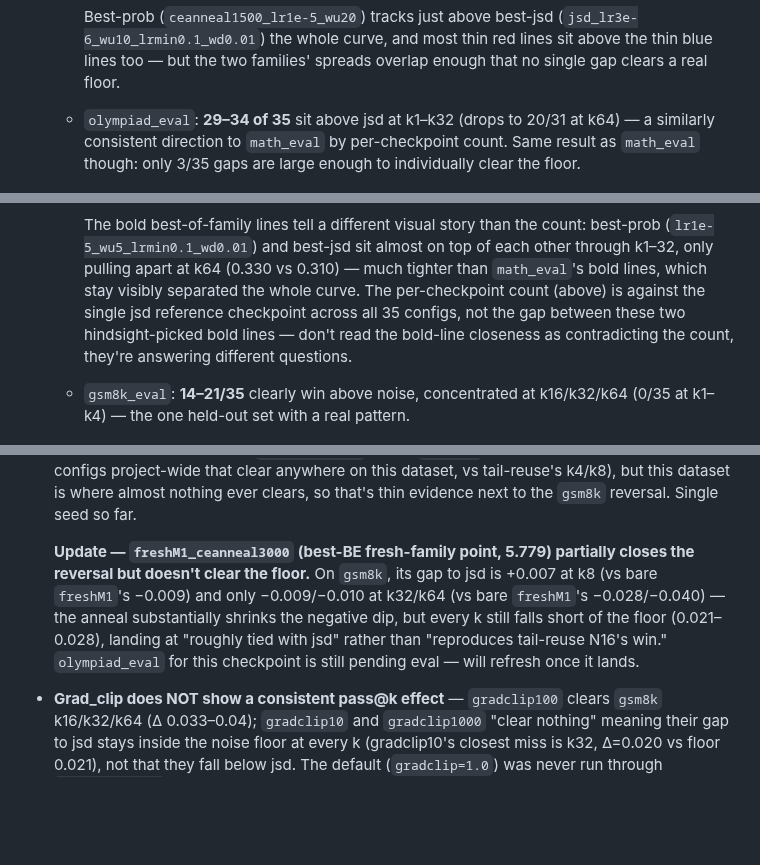
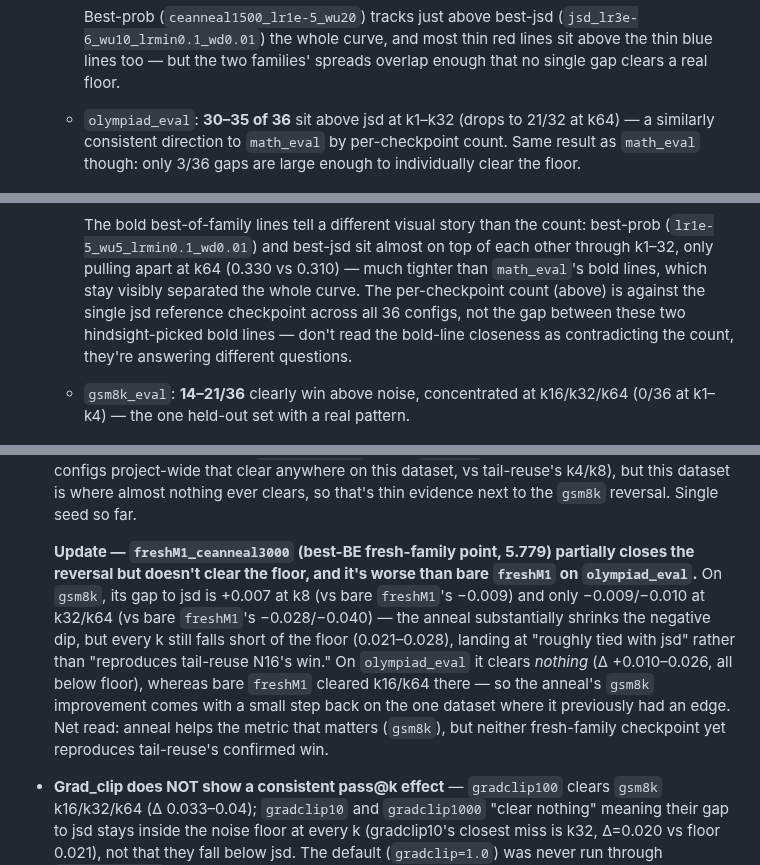
Before and after one commit to Rmuk655/Distill-Spec-Research, a Markdown page: notes/passk_prob_vs_jsd_research_note.md, 3 parts joined by grey strips. Drawn GitHub-style; blank space fills up the shorter version.

Commit message:
docs(notes): complete freshM1_ceanneal3000 pass@k -- worse than bare freshM1 on olympiad_eval
olympiad_eval rows in, 36 checkpoints total. freshM1_ceanneal3000 clears
nothing on olympiad_eval (bare freshM1 cleared k16/k64 there) -- so its
gsm8k improvement over bare freshM1 trades off against a step back on
olympiad. Neither fresh-family checkpoint reproduces tail-reuse N16's
confirmed gsm8k win yet. Refreshed direction/floor-clearing counts (36 vs
prior 35) throughout the passk note.

```diff
--- a/notes/passk_prob_vs_jsd_research_note.md
+++ b/notes/passk_prob_vs_jsd_research_note.md
@@ -53,9 +53,9 @@ measurements from two different data sources, not "BE on that dataset."
     lines sit above the thin blue lines too — but the two families'
     spreads overlap enough that no single gap clears a real floor.
 
-  - `olympiad_eval`: **29–34 of 35** sit above jsd at k1–k32 (drops to
-    20/31 at k64) — a similarly consistent direction to `math_eval` by
-    per-checkpoint count. Same result as `math_eval` though: only 3/35
+  - `olympiad_eval`: **30–35 of 36** sit above jsd at k1–k32 (drops to
+    21/32 at k64) — a similarly consistent direction to `math_eval` by
+    per-checkpoint count. Same result as `math_eval` though: only 3/36
     gaps are large enough to individually clear the floor.
 
     ![pass@k, every checkpoint, olympiad_eval](../results/passK/passk_curves_all_olympiad_eval.png)
@@ -65,13 +65,13 @@ measurements from two different data sources, not "BE on that dataset."
     on top of each other through k1–32, only pulling apart at k64 (0.330
     vs 0.310) — much tighter than `math_eval`'s bold lines, which stay
     visibly separated the whole curve. The per-checkpoint count (above) is
-    against the single jsd reference checkpoint across all 35 configs, not
+    against the single jsd reference checkpoint across all 36 configs, not
     the gap between these two hindsight-picked bold lines — don't read the
     bold-line closeness as contradicting the count, they're answering
     different questions.
 
-  - `gsm8k_eval`: **14–21/35** clearly win above noise, concentrated at
-    k16/k32/k64 (0/35 at k1–k4) — the one held-out set with a real
+  - `gsm8k_eval`: **14–21/36** clearly win above noise, concentrated at
+    k16/k32/k64 (0/36 at k1–k4) — the one held-out set with a real
     pattern.
 
     ![pass@k, every checkpoint, gsm8k_eval](../results/passK/passk_curves_all_gsm8k_eval.png)
@@ -105,13 +105,18 @@ measurements from two different data sources, not "BE on that dataset."
   Single seed so far.
 
   **Update — `freshM1_ceanneal3000` (best-BE fresh-family point, 5.779)
-  partially closes the reversal but doesn't clear the floor.** On
-  `gsm8k`, its gap to jsd is +0.007 at k8 (vs bare `freshM1`'s −0.009) and
-  only −0.009/−0.010 at k32/k64 (vs bare `freshM1`'s −0.028/−0.040) — the
-  anneal substantially shrinks the negative dip, but every k still falls
-  short of the floor (0.021–0.028), landing at "roughly tied with jsd"
-  rather than "reproduces tail-reuse N16's win." `olympiad_eval` for this
-  checkpoint is still pending eval — will refresh once it lands.
+  partially closes the reversal but doesn't clear the floor, and it's
+  worse than bare `freshM1` on `olympiad_eval`.** On `gsm8k`, its gap to
+  jsd is +0.007 at k8 (vs bare `freshM1`'s −0.009) and only −0.009/−0.010
+  at k32/k64 (vs bare `freshM1`'s −0.028/−0.040) — the anneal substantially
+  shrinks the negative dip, but every k still falls short of the floor
+  (0.021–0.028), landing at "roughly tied with jsd" rather than
+  "reproduces tail-reuse N16's win." On `olympiad_eval` it clears
+  *nothing* (Δ +0.010–0.026, all below floor), whereas bare `freshM1`
+  cleared k16/k64 there — so the anneal's `gsm8k` improvement comes with
+  a small step back on the one dataset where it previously had an edge.
+  Net read: anneal helps the metric that matters (`gsm8k`), but neither
+  fresh-family checkpoint yet reproduces tail-reuse's confirmed win.
 
 - **Grad_clip does NOT show a consistent pass@k effect** — `gradclip100`
   clears `gsm8k` k16/k32/k64 (Δ 0.033–0.04); `gradclip10` and `gradclip1000`
```
Also changed, not shown: other parts of notes/passk_prob_vs_jsd_research_note.md (+3 -3 lines), notes/hyperparam_sweep_research_report.md (+1 -1 lines), results/passK/passk_curves_all_olympiad_eval.png, 1 other file.
